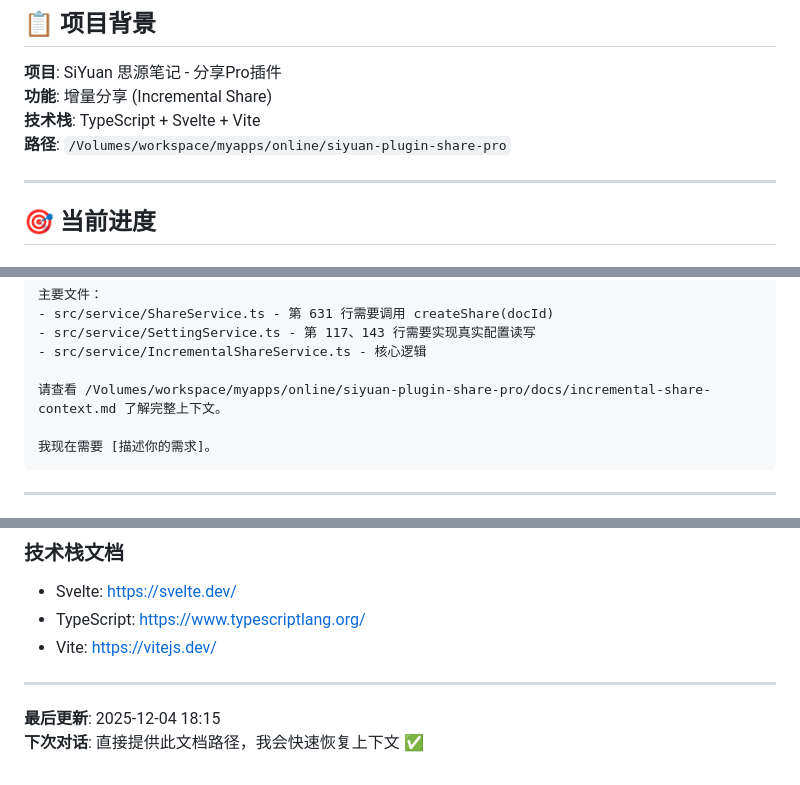
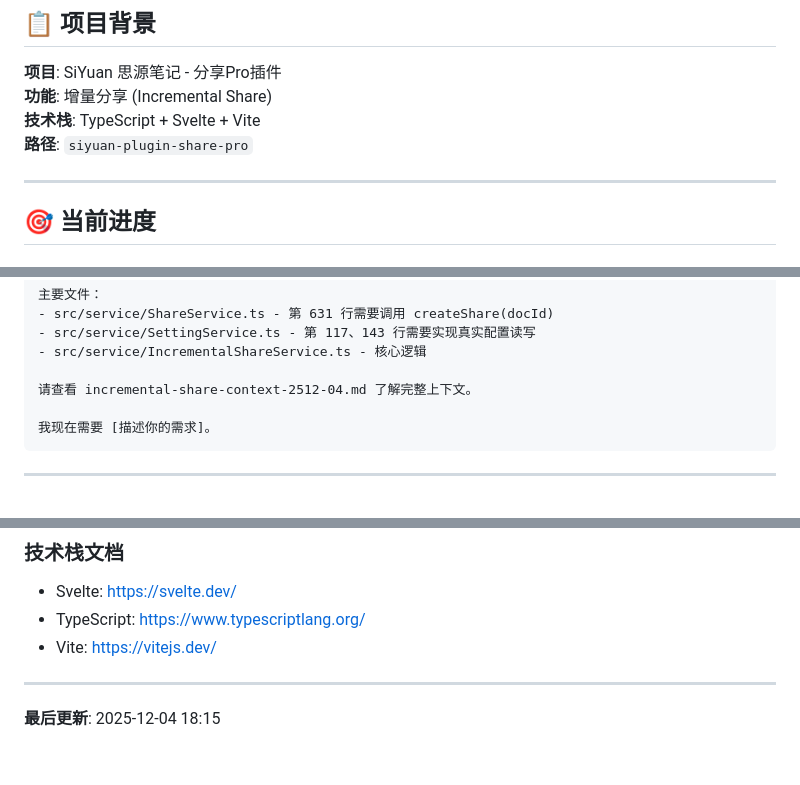
Before and after one commit to terwerinc/siyuan-plugin-share-pro, a Markdown page: docs/incremental-share-context-2025-12-04.md, 3 parts joined by grey strips. Rendered like a GitHub page.

````diff
--- a/docs/incremental-share-context-2025-12-04.md
+++ b/docs/incremental-share-context-2025-12-04.md
@@ -10,7 +10,7 @@
 **项目**: SiYuan 思源笔记 - 分享Pro插件
 **功能**: 增量分享 (Incremental Share)
 **技术栈**: TypeScript + Svelte + Vite
-**路径**: `/Volumes/workspace/myapps/online/siyuan-plugin-share-pro`
+**路径**: `siyuan-plugin-share-pro`
 
 ---
 
@@ -563,7 +563,7 @@ A: 检查字段名是 `shareTime` 还是 `lastShareTime`
 - src/service/SettingService.ts - 第 117、143 行需要实现真实配置读写
 - src/service/IncrementalShareService.ts - 核心逻辑
 
-请查看 /Volumes/workspace/myapps/online/siyuan-plugin-share-pro/docs/incremental-share-context.md 了解完整上下文。
+请查看 incremental-share-context-2512-04.md 了解完整上下文。
 
 我现在需要 [描述你的需求]。
 ```
@@ -587,4 +587,3 @@ A: 检查字段名是 `shareTime` 还是 `lastShareTime`
 ---
 
 **最后更新**: 2025-12-04 18:15
-**下次对话**: 直接提供此文档路径，我会快速恢复上下文 ✅
````
Also changed, not shown: docs/incremental-share-context-2025-12-08.md (+2 -2 lines).
